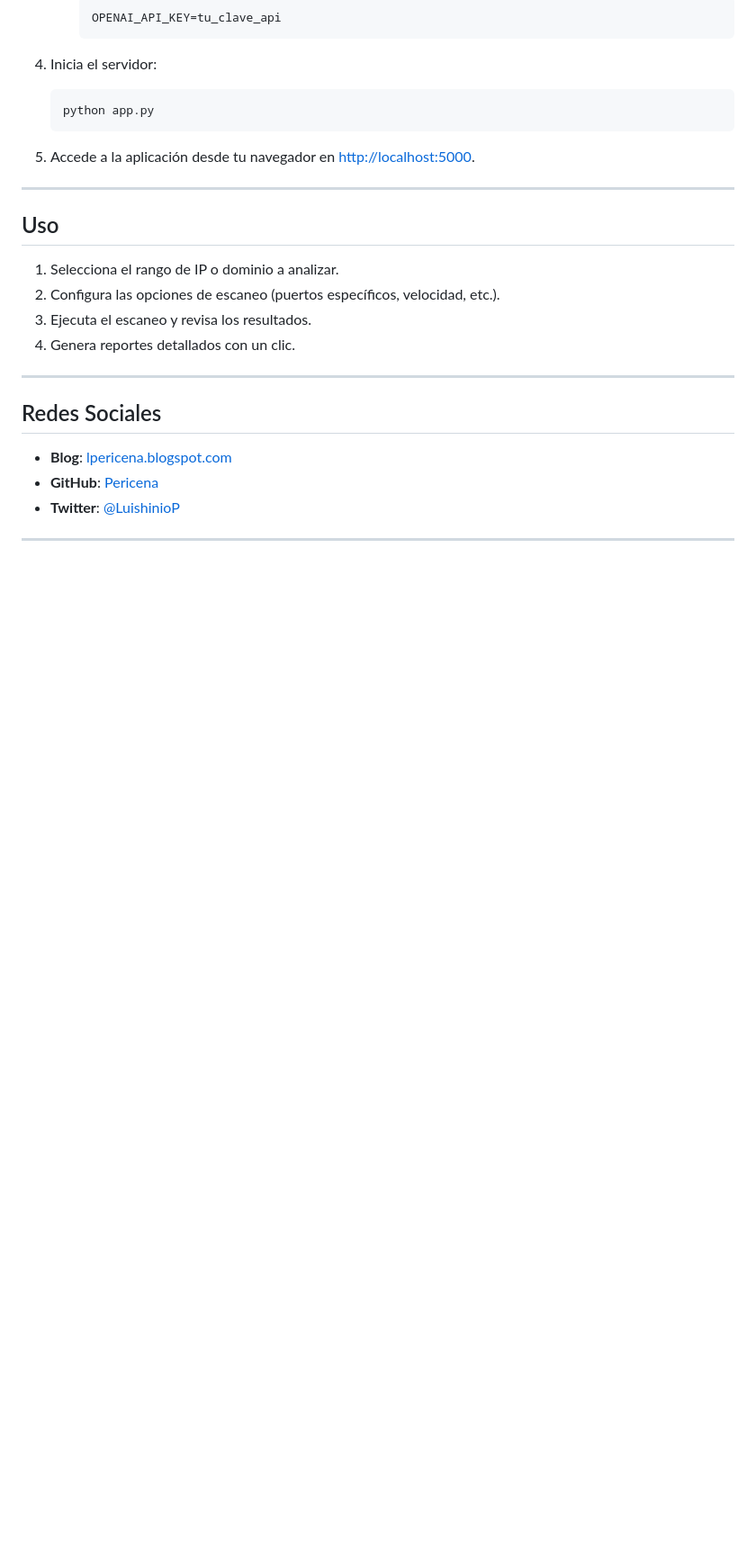
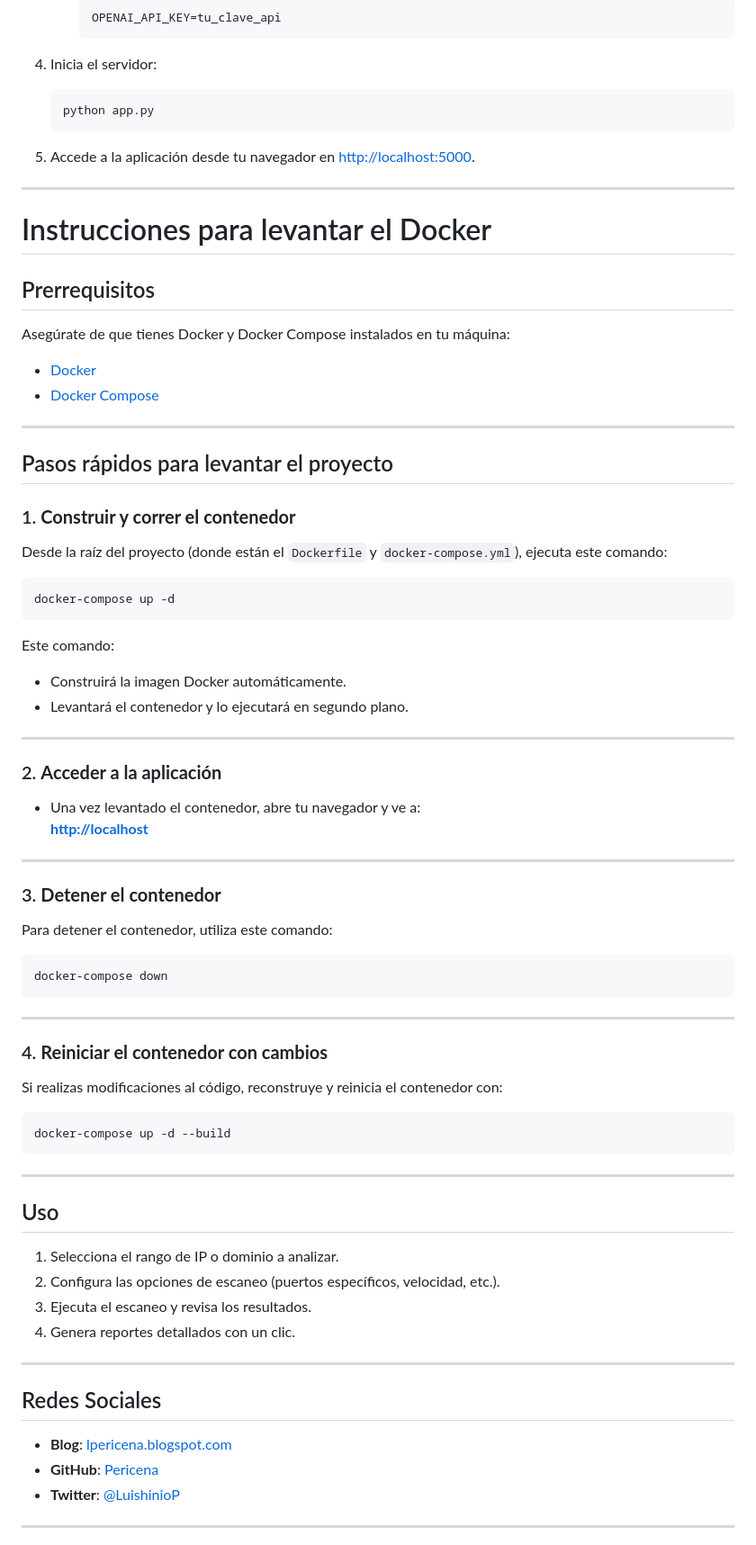
Before and after one commit to Pericena/PortScanner, a Markdown page: README.md, the part around the change. Shown: that part at 90% size. Rendered like a GitHub page; blank space fills up the shorter version.

````diff
--- a/README.md
+++ b/README.md
@@ -71,6 +71,60 @@ Bienvenido a **PortScanner**, una herramienta de análisis de vulnerabilidades d
 
 ---
 
+# Instrucciones para levantar el Docker
+
+## Prerrequisitos
+
+Asegúrate de que tienes Docker y Docker Compose instalados en tu máquina:
+
+- [Docker](https://www.docker.com/)
+- [Docker Compose](https://docs.docker.com/compose/)
+
+---
+
+## Pasos rápidos para levantar el proyecto
+
+### 1. **Construir y correr el contenedor**
+
+Desde la raíz del proyecto (donde están el `Dockerfile` y `docker-compose.yml`), ejecuta este comando:
+
+```bash
+docker-compose up -d
+```
+
+Este comando:
+- Construirá la imagen Docker automáticamente.
+- Levantará el contenedor y lo ejecutará en segundo plano.
+
+---
+
+### 2. **Acceder a la aplicación**
+
+- Una vez levantado el contenedor, abre tu navegador y ve a:
+  **[http://localhost](http://localhost)**
+
+---
+
+### 3. **Detener el contenedor**
+
+Para detener el contenedor, utiliza este comando:
+
+```bash
+docker-compose down
+```
+
+---
+
+### 4. **Reiniciar el contenedor con cambios**
+
+Si realizas modificaciones al código, reconstruye y reinicia el contenedor con:
+
+```bash
+docker-compose up -d --build
+```
+
+---
+
 ## Uso
 
 1. Selecciona el rango de IP o dominio a analizar.
````
